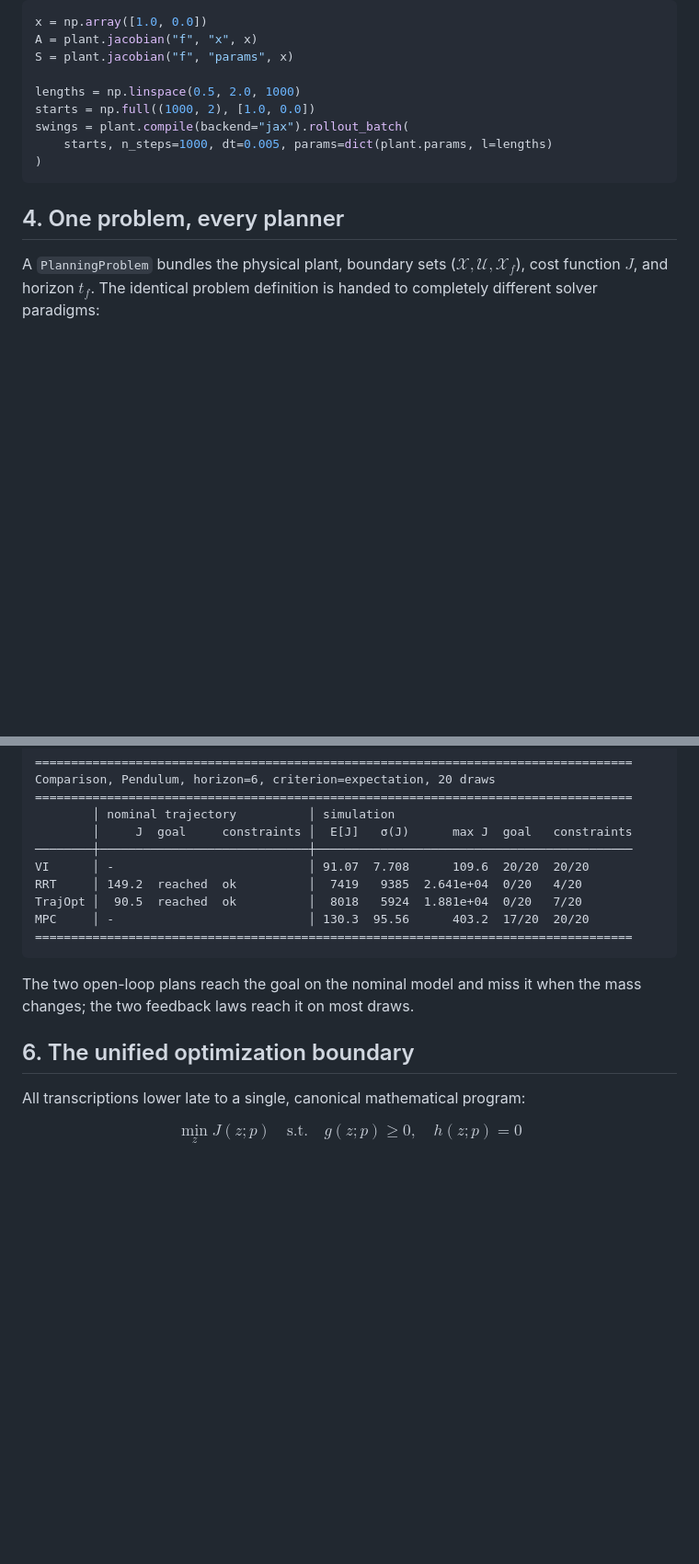
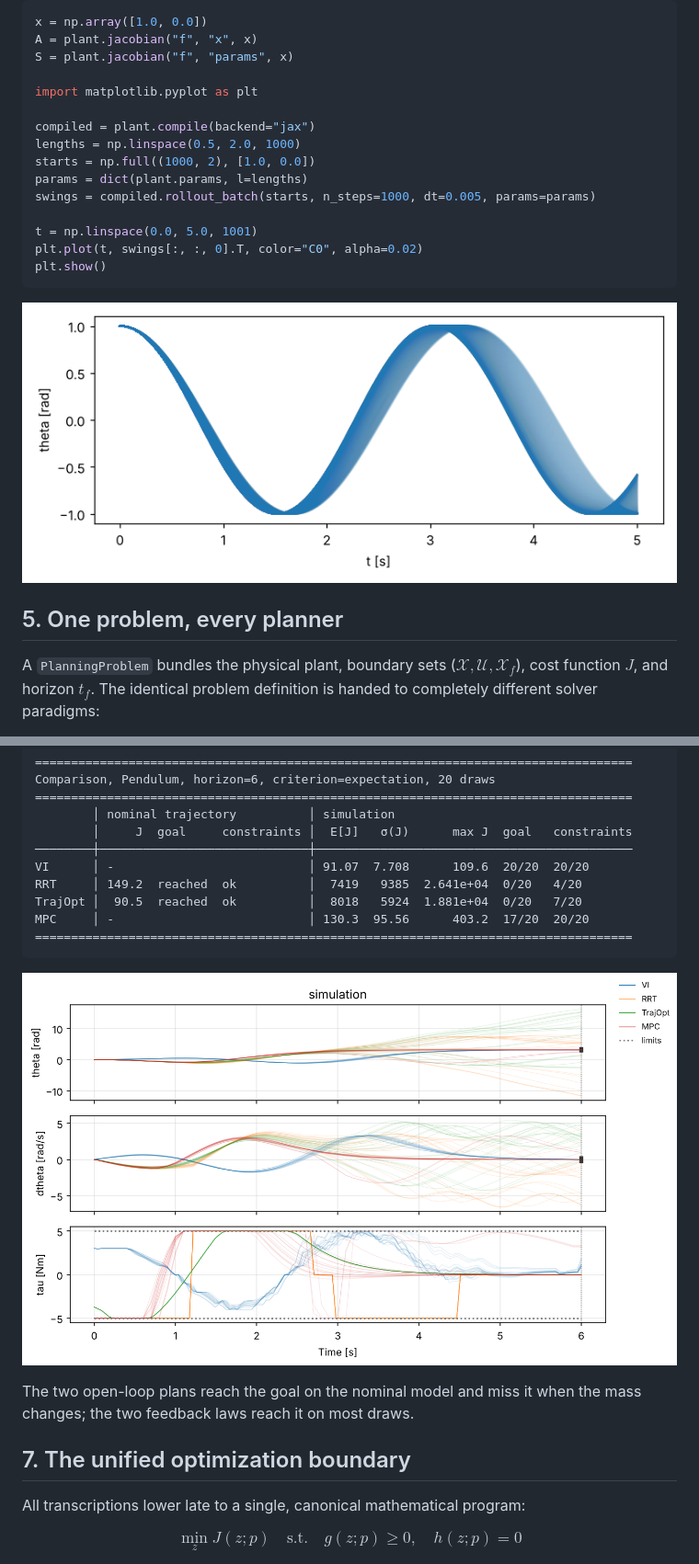
Before and after one commit to alx87grd/minilink, a Markdown page: README.md, 2 parts joined by grey strips. Shown at 92% size. Rendered like a GitHub page; pictures changed too: docs/_static/batch_rollouts.png (added), docs/_static/comparison_runs.png (added); blank space fills up the shorter version.

````diff
--- a/README.md
+++ b/README.md
@@ -148,14 +167,22 @@ x = np.array([1.0, 0.0])
 A = plant.jacobian("f", "x", x)
 S = plant.jacobian("f", "params", x)
 
+import matplotlib.pyplot as plt
+
+compiled = plant.compile(backend="jax")
 lengths = np.linspace(0.5, 2.0, 1000)
 starts = np.full((1000, 2), [1.0, 0.0])
-swings = plant.compile(backend="jax").rollout_batch(
-    starts, n_steps=1000, dt=0.005, params=dict(plant.params, l=lengths)
-)
+params = dict(plant.params, l=lengths)
+swings = compiled.rollout_batch(starts, n_steps=1000, dt=0.005, params=params)
+
+t = np.linspace(0.0, 5.0, 1001)
+plt.plot(t, swings[:, :, 0].T, color="C0", alpha=0.02)
+plt.show()
 ```
 
-## 4. One problem, every planner
+![1,000 swings, one per rod length](https://raw.githubusercontent.com/alx87grd/minilink/main/docs/_static/batch_rollouts.png)
+
+## 5. One problem, every planner
 
 A `PlanningProblem` bundles the physical plant, boundary sets ($\mathcal{X}, \mathcal{U}, \mathcal{X}_f$), cost function $J$, and horizon $t_f$.
 The identical problem definition is handed to completely different solver paradigms:
@@ -222,9 +261,11 @@ MPC     │ -                           │ 130.3  95.56      403.2  17/20  20/2
 ===================================================================================
 ```
 
+![The twenty runs of each controller](https://raw.githubusercontent.com/alx87grd/minilink/main/docs/_static/comparison_runs.png)
+
 The two open-loop plans reach the goal on the nominal model and miss it when the mass changes; the two feedback laws reach it on most draws.
 
-## 6. The unified optimization boundary
+## 7. The unified optimization boundary
 
 All transcriptions lower late to a single, canonical mathematical program:
 
````
Also changed, not shown: other parts of README.md (+81 -41 lines), docs/_static/diagram_closed_loop.png, docs/_static/pendulum_swingup.gif (added), 2 other files.
